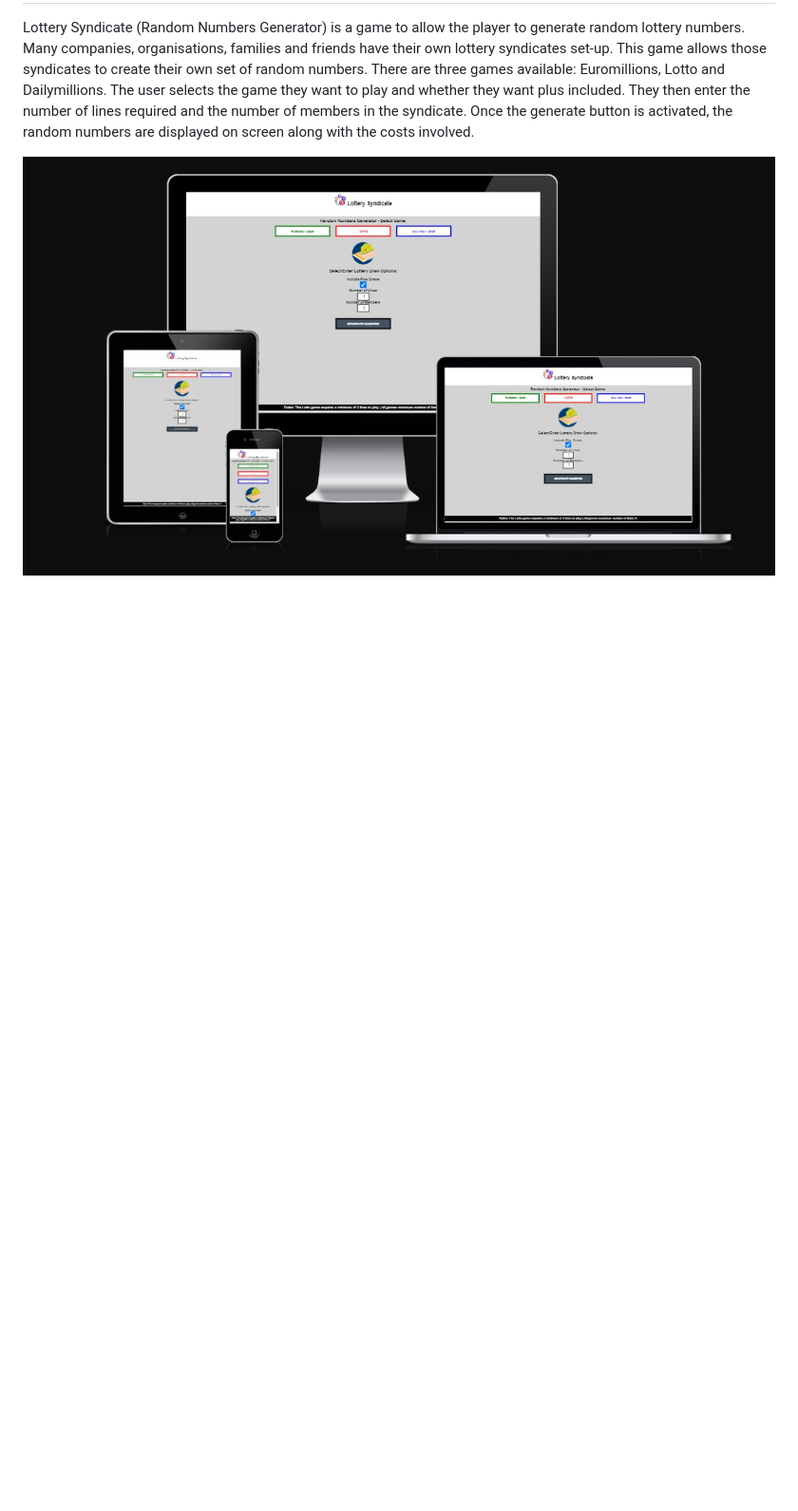
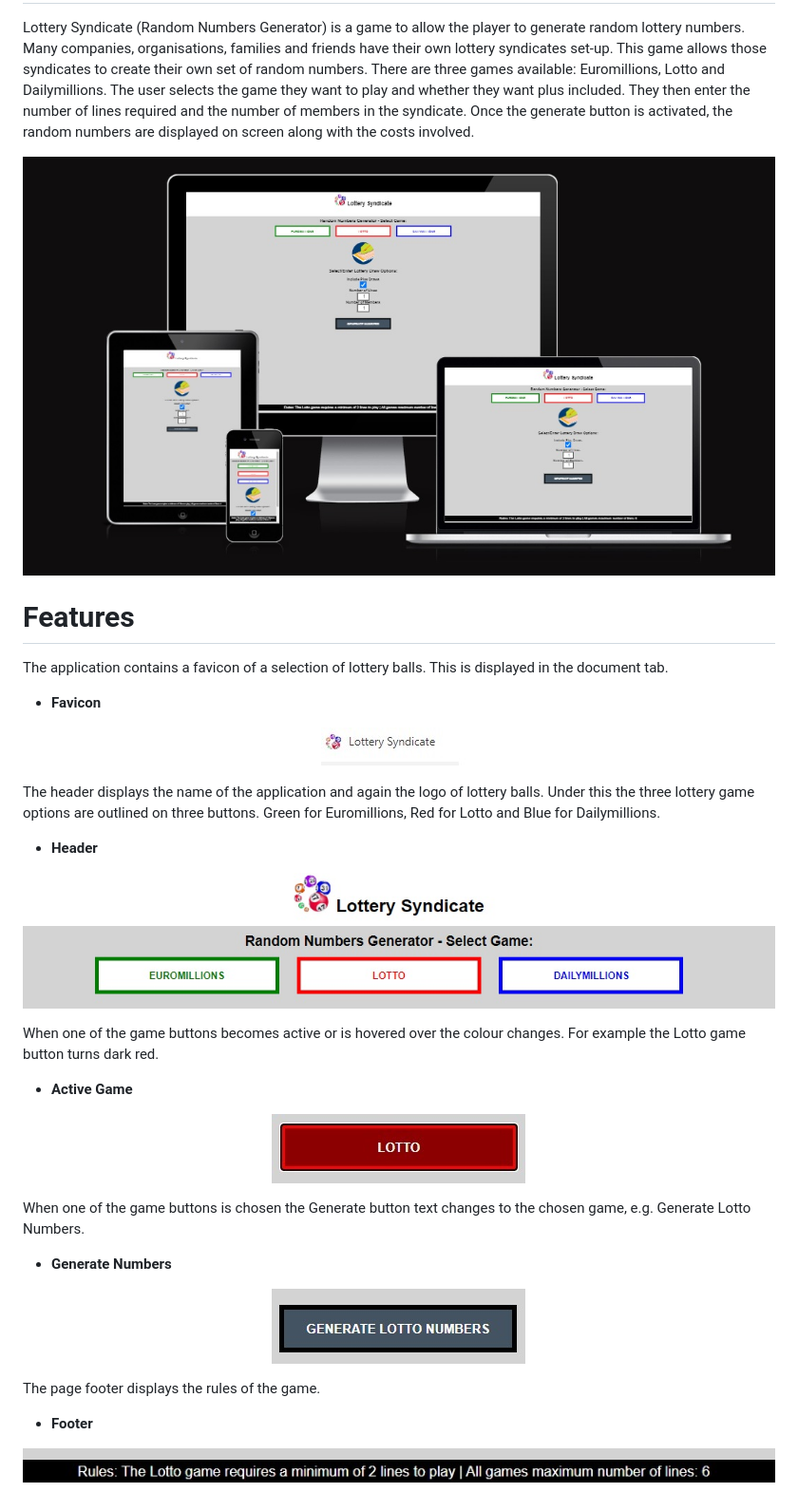
Before and after one commit to KevJord76/milestone-project-2, a Markdown page: README.md, the part around the change printed below. Shown: that part at 95% size. Rendered like a GitHub page; pictures changed too: assets/images/favicon.jpg (added), assets/images/footer.jpg (added), assets/images/generate.jpg (added); blank space fills up the shorter version.

Commit message:
Add README features

```diff
--- a/README.md
+++ b/README.md
@@ -8,3 +8,46 @@ Lottery Syndicate (Random Numbers Generator) is a game to allow the player to ge
 <p align="center">
   <img src="./assets/images/responsive.jpg"/>
 </p>
+
+<!--- Outline the features of the application -->
+# Features
+
+The application contains a favicon of a selection of lottery balls. This is displayed in the document tab.
+
+<!--- Favicon image -->
+- __Favicon__
+<p align="center">
+  <img src="./assets/images/favicon.jpg"/>
+</p>
+
+The header displays the name of the application and again the logo of lottery balls. Under this the three lottery game options are outlined on three buttons. Green for Euromillions, Red for Lotto and Blue for Dailymillions.
+
+<!--- Header image -->
+- __Header__
+<p align="center">
+  <img src="./assets/images/header.jpg"/>
+</p>
+
+When one of the game buttons becomes active or is hovered over the colour changes. For example the Lotto game button turns dark red.
+
+<!--- Active image -->
+- __Active Game__
+<p align="center">
+  <img src="./assets/images/hover.jpg"/>
+</p>
+
+When one of the game buttons is chosen the Generate button text changes to the chosen game, e.g. Generate Lotto Numbers.
+
+<!--- Generate image -->
+- __Generate Numbers__
+<p align="center">
+  <img src="./assets/images/generate.jpg"/>
+</p>
+
+The page footer displays the rules of the game.
+
+<!--- Footer image -->
+- __Footer__
+<p align="center">
+  <img src="./assets/images/footer.jpg"/>
+</p>
```
Also changed, not shown: other parts of README.md (+1 -1 lines).
